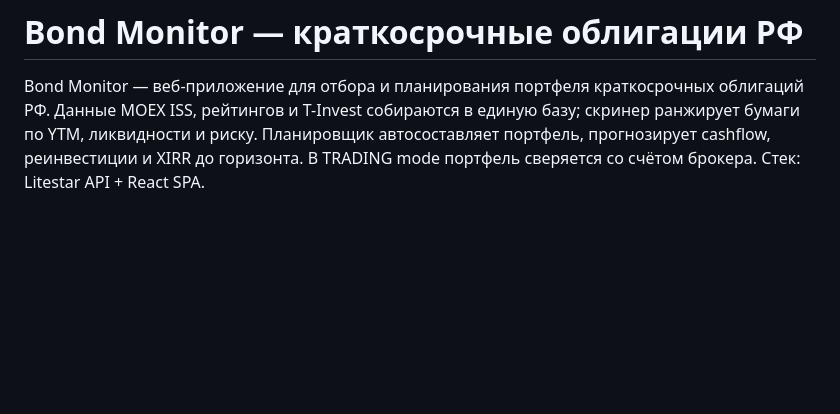
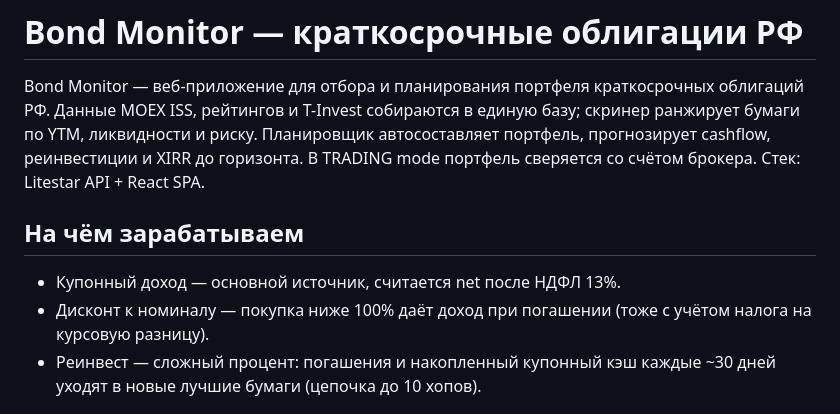
Before and after one commit to tonatos/instrumenta, a Markdown page: README.md, the part around the change. Drawn GitHub-style; blank space fills up the shorter version.

```diff
--- a/README.md
+++ b/README.md
@@ -1,6 +1,14 @@
 # Bond Monitor — краткосрочные облигации РФ
 
 Bond Monitor — веб-приложение для отбора и планирования портфеля краткосрочных облигаций РФ. Данные MOEX ISS, рейтингов и T-Invest собираются в единую базу; скринер ранжирует бумаги по YTM, ликвидности и риску. Планировщик автосоставляет портфель, прогнозирует cashflow, реинвестиции и XIRR до горизонта. В TRADING mode портфель сверяется со счётом брокера. Стек: Litestar API + React SPA.
+
+
+## На чём зарабатываем
+
+- Купонный доход — основной источник, считается net после НДФЛ 13%.
+- Дисконт к номиналу — покупка ниже 100% даёт доход при погашении (тоже с учётом налога на курсовую разницу).
+- Реинвест — сложный процент: погашения и накопленный купонный кэш каждые ~30 дней уходят в новые лучшие бумаги (цепочка до 10 хопов).
+
 
 ![Портфель Bond Monitor](docs/portfolio-screenshot.png)
 
```
